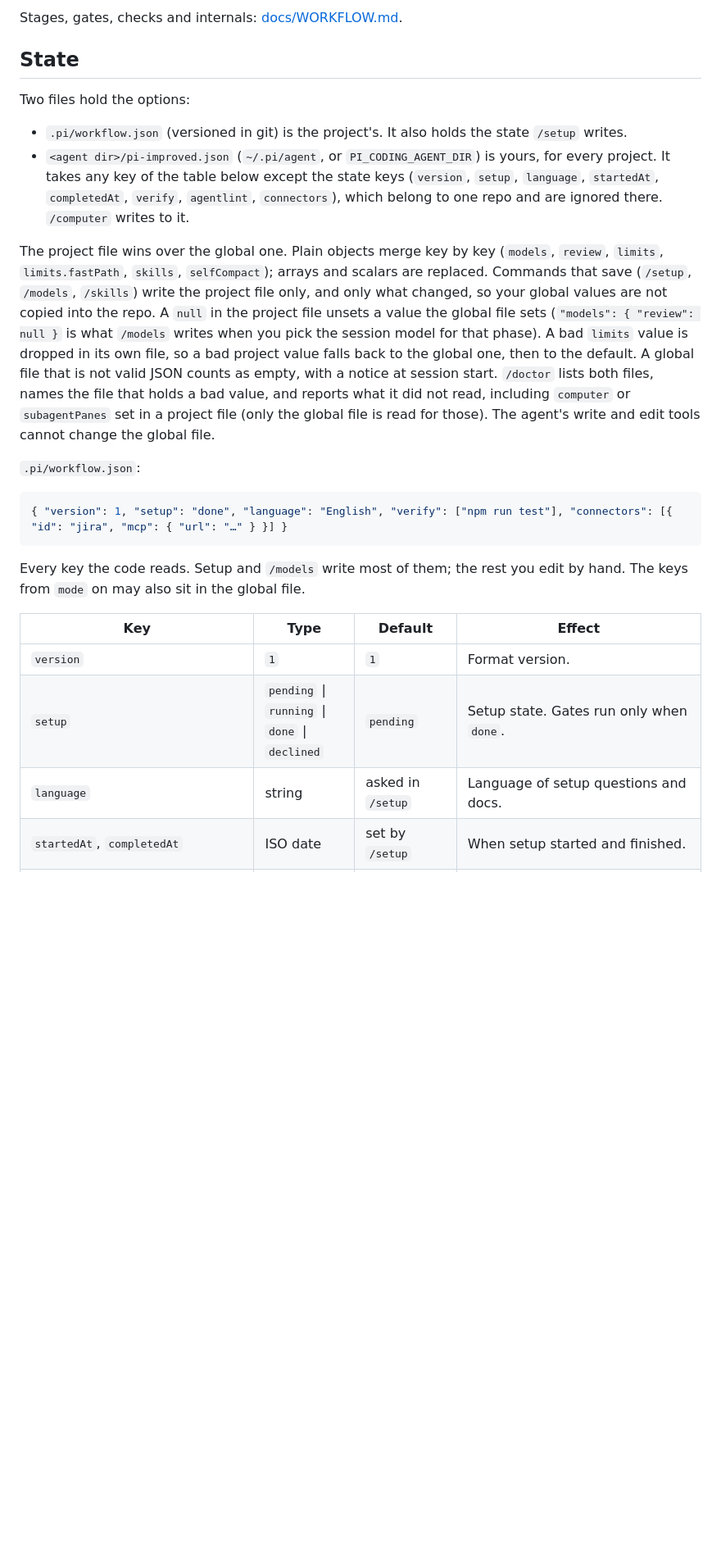
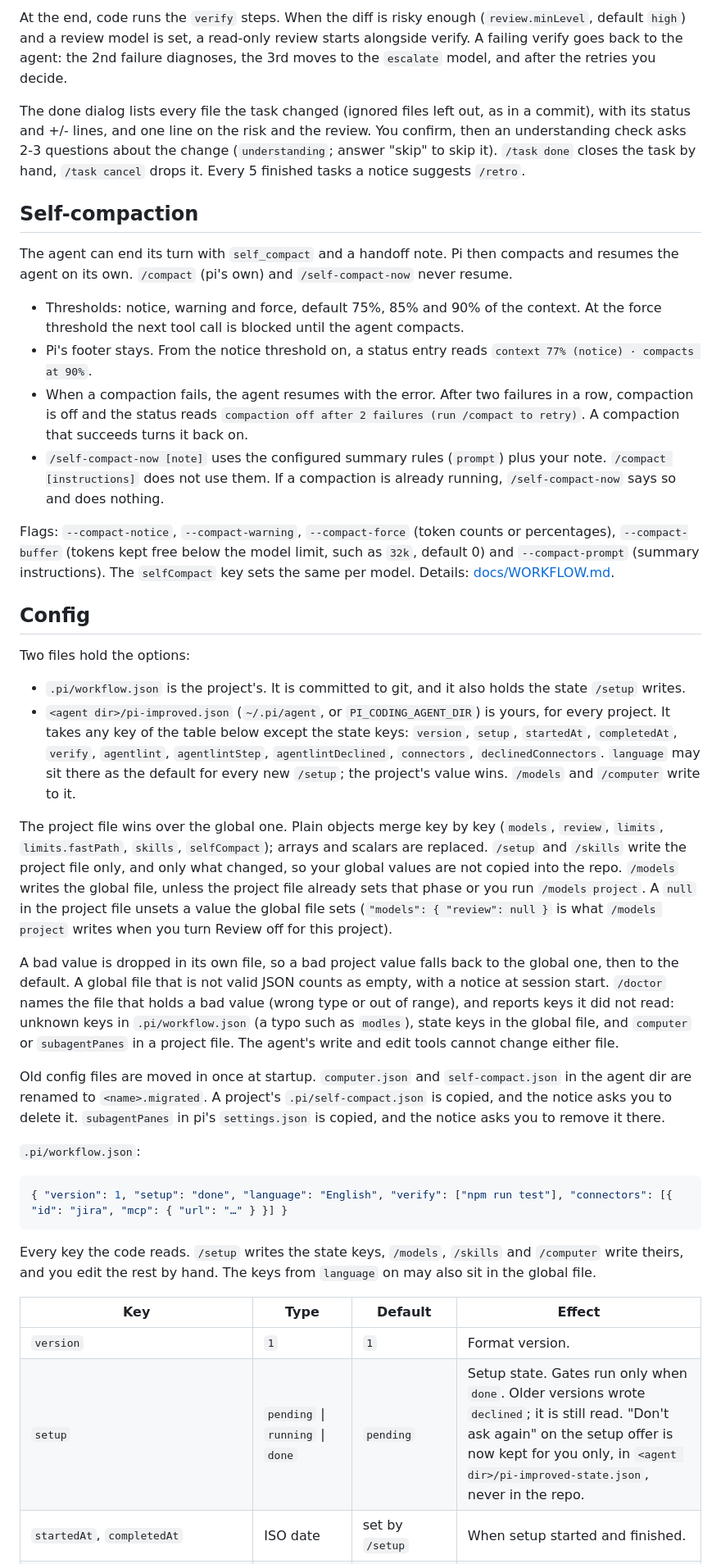
Before and after one commit to OnishellT/pi-improved, a Markdown page: README.md, the part around one of its changes. Shown at 82% size. Rendered like a GitHub page; blank space fills up the shorter version.

````diff
--- a/README.md
+++ b/README.md
@@ -40,14 +70,31 @@ The `self-compact` extension tracks context usage and lets the agent request com
 
-Stages, gates, checks and internals: [docs/WORKFLOW.md](docs/WORKFLOW.md).
+At the end, code runs the `verify` steps. When the diff is risky enough (`review.minLevel`, default `high`) and a review model is set, a read-only review starts alongside verify. A failing verify goes back to the agent: the 2nd failure diagnoses, the 3rd moves to the `escalate` model, and after the retries you decide.
 
-## State
+The done dialog lists every file the task changed (ignored files left out, as in a commit), with its status and +/- lines, and one line on the risk and the review. You confirm, then an understanding check asks 2-3 questions about the change (`understanding`; answer "skip" to skip it). `/task done` closes the task by hand, `/task cancel` drops it. Every 5 finished tasks a notice suggests `/retro`.
+
+## Self-compaction
+
+The agent can end its turn with `self_compact` and a handoff note. Pi then compacts and resumes the agent on its own. `/compact` (pi's own) and `/self-compact-now` never resume.
+
+- Thresholds: notice, warning and force, default 75%, 85% and 90% of the context. At the force threshold the next tool call is blocked until the agent compacts.
+- Pi's footer stays. From the notice threshold on, a status entry reads `context 77% (notice) · compacts at 90%`.
+- When a compaction fails, the agent resumes with the error. After two failures in a row, compaction is off and the status reads `compaction off after 2 failures (run /compact to retry)`. A compaction that succeeds turns it back on.
+- `/self-compact-now [note]` uses the configured summary rules (`prompt`) plus your note. `/compact [instructions]` does not use them. If a compaction is already running, `/self-compact-now` says so and does nothing.
+
+Flags: `--compact-notice`, `--compact-warning`, `--compact-force` (token counts or percentages), `--compact-buffer` (tokens kept free below the model limit, such as `32k`, default 0) and `--compact-prompt` (summary instructions). The `selfCompact` key sets the same per model. Details: [docs/WORKFLOW.md](docs/WORKFLOW.md#self-compaction).
+
+## Config
 
 Two files hold the options:
 
-- `.pi/workflow.json` (versioned in git) is the project's. It also holds the state `/setup` writes.
-- `<agent dir>/pi-improved.json` (`~/.pi/agent`, or `PI_CODING_AGENT_DIR`) is yours, for every project. It takes any key of the table below except the state keys (`version`, `setup`, `language`, `startedAt`, `completedAt`, `verify`, `agentlint`, `connectors`), which belong to one repo and are ignored there. `/computer` writes to it.
+- `.pi/workflow.json` is the project's. It is committed to git, and it also holds the state `/setup` writes.
+- `<agent dir>/pi-improved.json` (`~/.pi/agent`, or `PI_CODING_AGENT_DIR`) is yours, for every project. It takes any key of the table below except the state keys: `version`, `setup`, `startedAt`, `completedAt`, `verify`, `agentlint`, `agentlintStep`, `agentlintDeclined`, `connectors`, `declinedConnectors`. `language` may sit there as the default for every new `/setup`; the project's value wins. `/models` and `/computer` write to it.
 
-The project file wins over the global one. Plain objects merge key by key (`models`, `review`, `limits`, `limits.fastPath`, `skills`, `selfCompact`); arrays and scalars are replaced. Commands that save (`/setup`, `/models`, `/skills`) write the project file only, and only what changed, so your global values are not copied into the repo. A `null` in the project file unsets a value the global file sets (`"models": { "review": null }` is what `/models` writes when you pick the session model for that phase). A bad `limits` value is dropped in its own file, so a bad project value falls back to the global one, then to the default. A global file that is not valid JSON counts as empty, with a notice at session start. `/doctor` lists both files, names the file that holds a bad value, and reports what it did not read, including `computer` or `subagentPanes` set in a project file (only the global file is read for those). The agent's write and edit tools cannot change the global file.
+The project file wins over the global one. Plain objects merge key by key (`models`, `review`, `limits`, `limits.fastPath`, `skills`, `selfCompact`); arrays and scalars are replaced. `/setup` and `/skills` write the project file only, and only what changed, so your global values are not copied into the repo. `/models` writes the global file, unless the project file already sets that phase or you run `/models project`. A `null` in the project file unsets a value the global file sets (`"models": { "review": null }` is what `/models project` writes when you turn Review off for this project).
+
+A bad value is dropped in its own file, so a bad project value falls back to the global one, then to the default. A global file that is not valid JSON counts as empty, with a notice at session start. `/doctor` names the file that holds a bad value (wrong type or out of range), and reports keys it did not read: unknown keys in `.pi/workflow.json` (a typo such as `modles`), state keys in the global file, and `computer` or `subagentPanes` in a project file. The agent's write and edit tools cannot change either file.
+
+Old config files are moved in once at startup. `computer.json` and `self-compact.json` in the agent dir are renamed to `<name>.migrated`. A project's `.pi/self-compact.json` is copied, and the notice asks you to delete it. `subagentPanes` in pi's `settings.json` is copied, and the notice asks you to remove it there.
 
 `.pi/workflow.json`:
 
@@ -55,11 +102,10 @@ The project file wins over the global one. Plain objects merge key by key (`mode
 { "version": 1, "setup": "done", "language": "English", "verify": ["npm run test"], "connectors": [{ "id": "jira", "mcp": { "url": "…" } }] }
 ```
 
-Every key the code reads. Setup and `/models` write most of them; the rest you edit by hand. The keys from `mode` on may also sit in the global file.
+Every key the code reads. `/setup` writes the state keys, `/models`, `/skills` and `/computer` write theirs, and you edit the rest by hand. The keys from `language` on may also sit in the global file.
 
 | Key | Type | Default | Effect |
 |---|---|---|---|
 | `version` | `1` | `1` | Format version. |
-| `setup` | `pending` \| `running` \| `done` \| `declined` | `pending` | Setup state. Gates run only when `done`. |
-| `language` | string | asked in `/setup` | Language of setup questions and docs. |
+| `setup` | `pending` \| `running` \| `done` | `pending` | Setup state. Gates run only when `done`. Older versions wrote `declined`; it is still read. "Don't ask again" on the setup offer is now kept for you only, in `<agent dir>/pi-improved-state.json`, never in the repo. |
 | `startedAt`, `completedAt` | ISO date | set by `/setup` | When setup started and finished. |
````
Also changed, not shown: other parts of README.md (+63 -76 lines), docs/DEVELOPMENT.md (added, +35 -0 lines).
